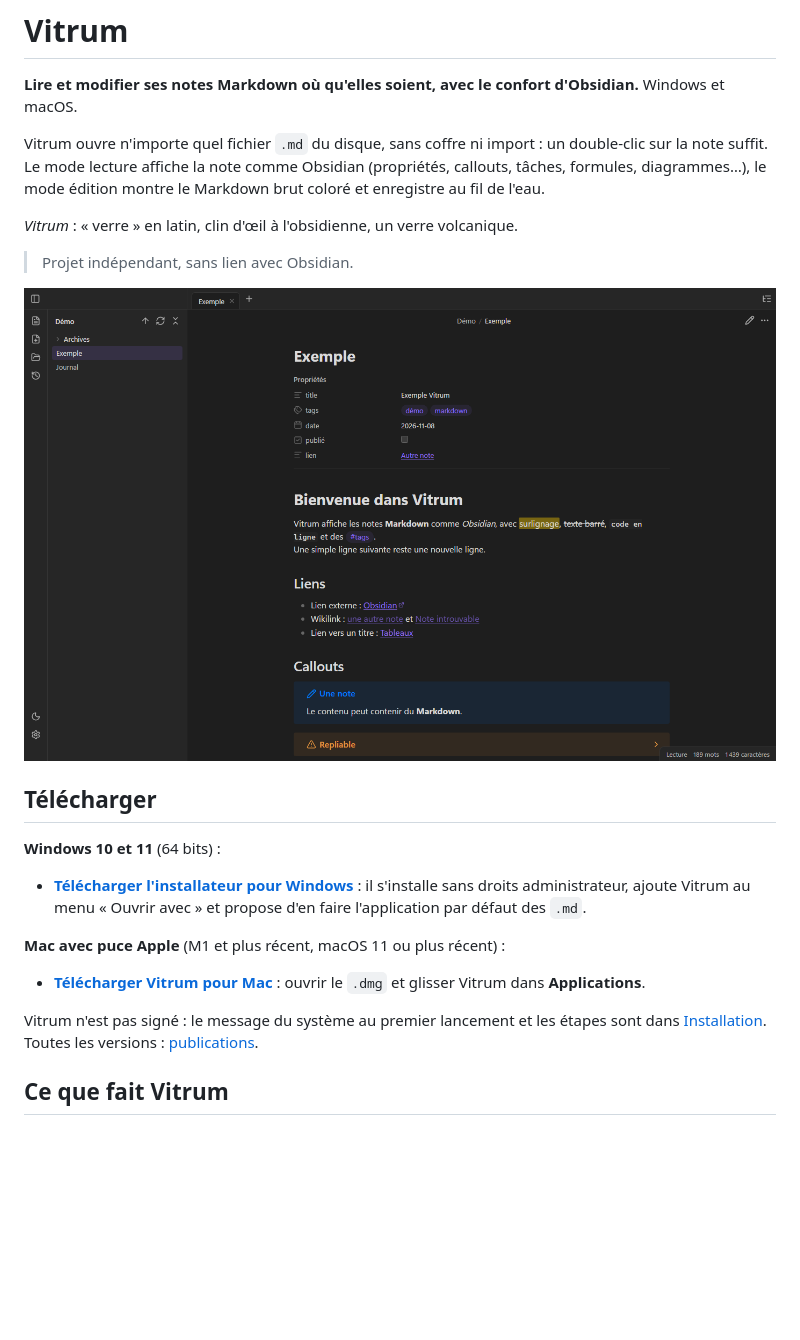
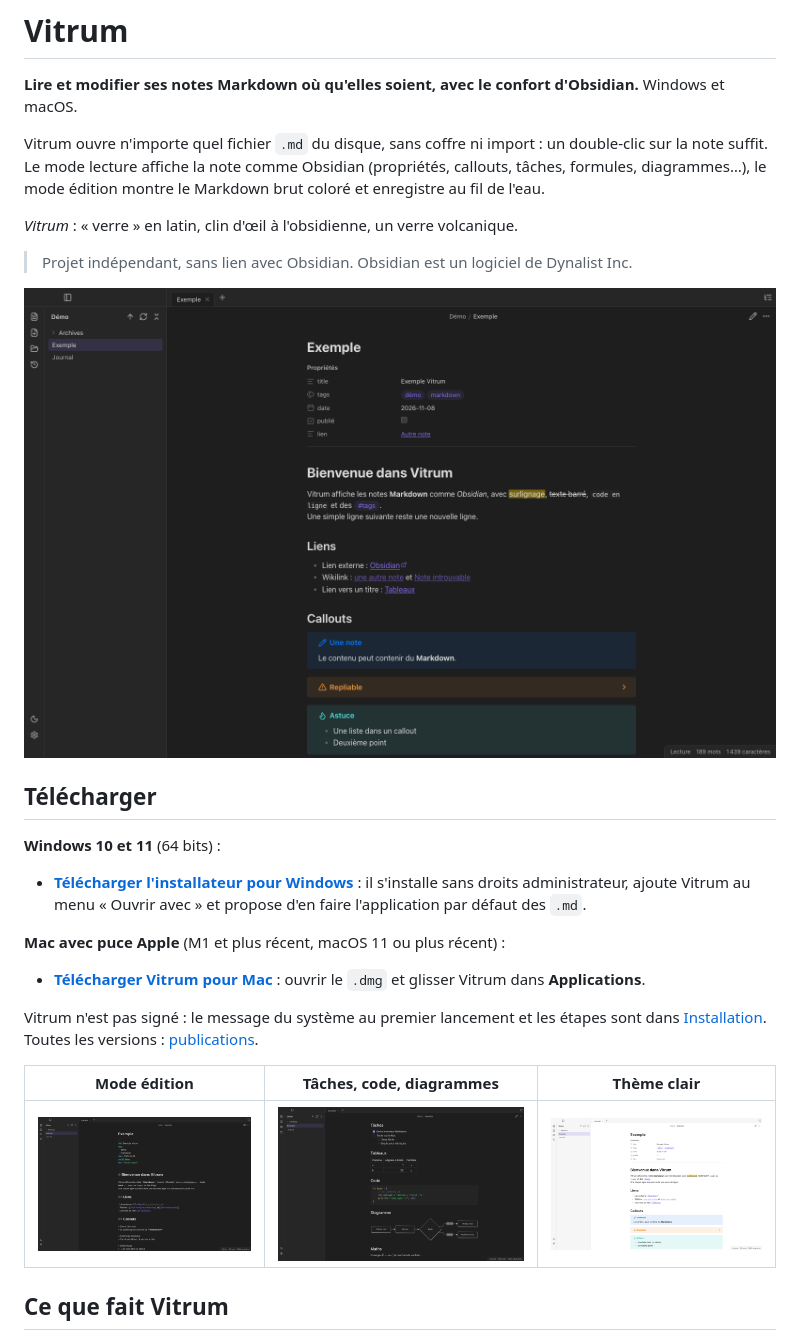
Before and after one commit to venaciteam/vitrum, a Markdown page: README.md, the part around the change. Rendered like a GitHub page; pictures changed too: docs/captures/clair.png (added), docs/captures/edition.png (added), docs/captures/lecture.png; blank space fills up the shorter version.

Commit message:
docs: captures du mode édition, du rendu et du thème clair ; mention de Dynalist
Co-Authored-By: Claude Opus 5.5 <noreply@anthropic.com>

```diff
--- a/README.md
+++ b/README.md
@@ -6,7 +6,7 @@ Vitrum ouvre n'importe quel fichier `.md` du disque, sans coffre ni import : un
 
 *Vitrum* : « verre » en latin, clin d'œil à l'obsidienne, un verre volcanique.
 
-> Projet indépendant, sans lien avec Obsidian.
+> Projet indépendant, sans lien avec Obsidian. Obsidian est un logiciel de Dynalist Inc.
 
 ![Vitrum en mode lecture : panneau des fichiers à gauche, note de démonstration avec ses propriétés, ses liens et ses callouts](docs/captures/lecture.png)
 
@@ -23,6 +23,10 @@ Vitrum ouvre n'importe quel fichier `.md` du disque, sans coffre ni import : un
 - **[Télécharger Vitrum pour Mac](https://github.com/venaciteam/vitrum/releases/latest/download/Vitrum-macOS.dmg)** : ouvrir le `.dmg` et glisser Vitrum dans **Applications**.
 
 Vitrum n'est pas signé : le message du système au premier lancement et les étapes sont dans [Installation](#installation). Toutes les versions : [publications](../../releases).
+
+| Mode édition | Tâches, code, diagrammes | Thème clair |
+| --- | --- | --- |
+| ![Mode édition : le Markdown brut de la note, coloré, avec son front matter](docs/captures/edition.png) | ![Mode lecture : tâches cochables, tableau, code coloré, diagramme Mermaid et formule](docs/captures/rendu.png) | ![Mode lecture en thème clair](docs/captures/clair.png) |
 
 ## Ce que fait Vitrum
 
```
